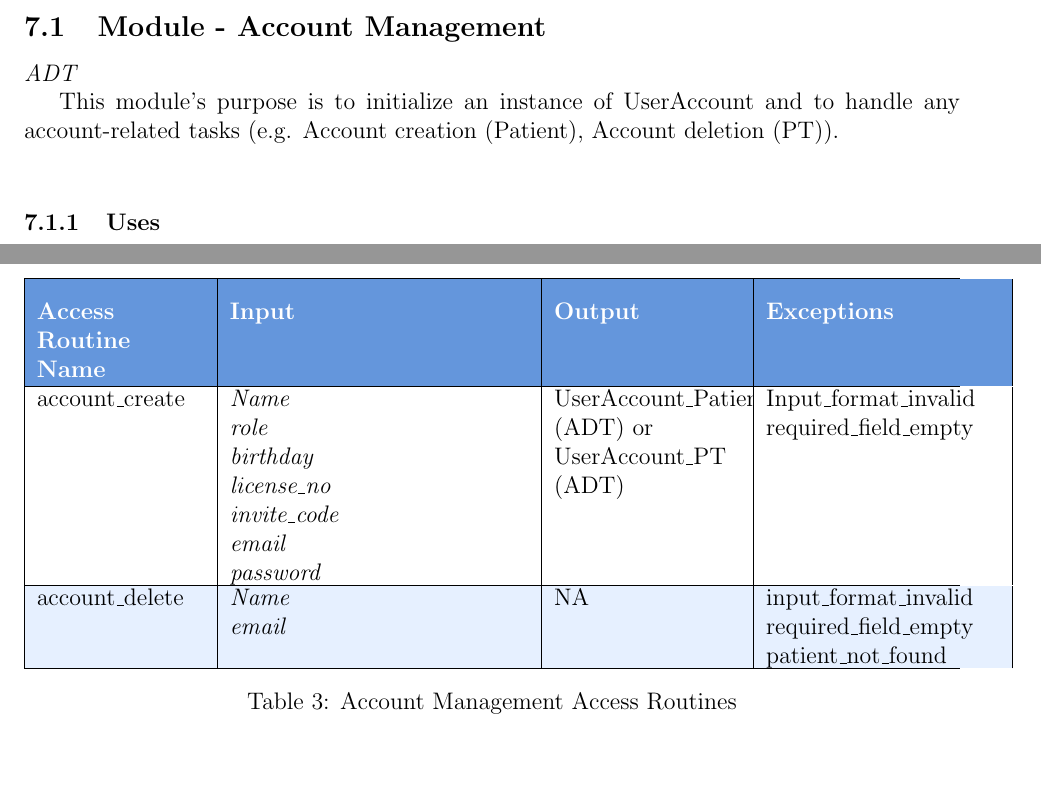
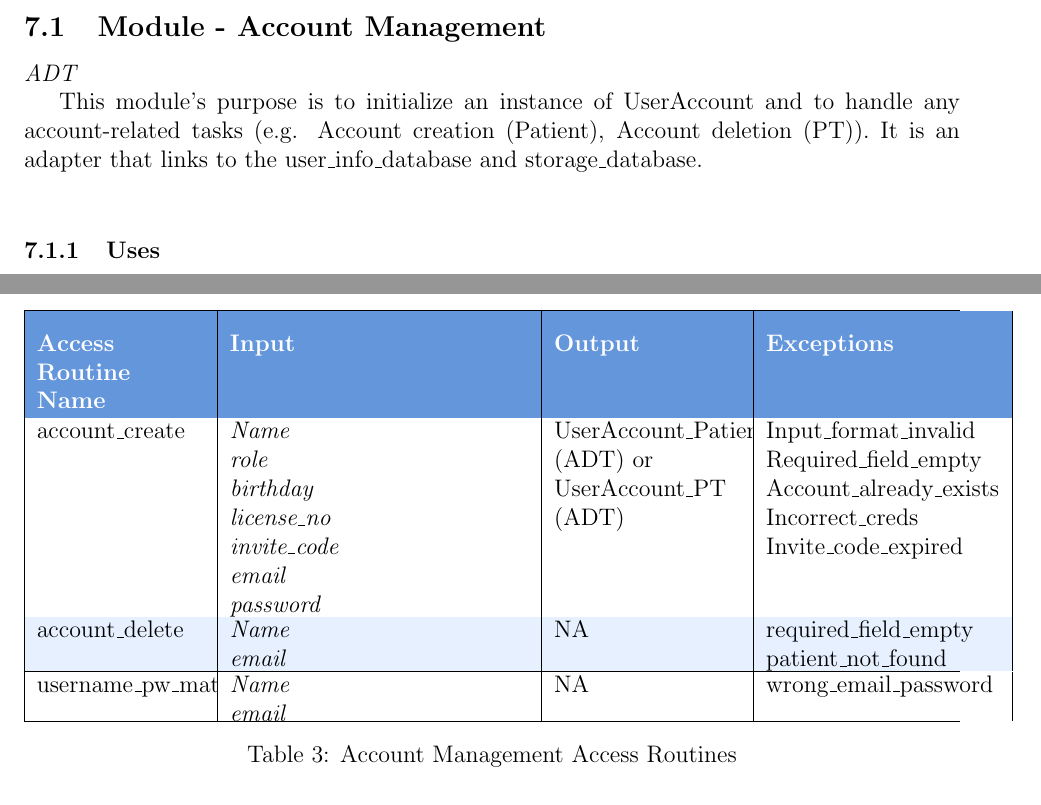
Before and after one commit to M9Huynh/technically-functional, a LaTeX document (docs/Design/SoftDetailedDes/MIS.tex): two parts of pages 7 and 8 of 12, joined at a grey line, cut so that both start at the same text. Compiled offline with pdfLaTeX.

Commit message:
need to fix alignment of table

```diff
--- a/docs/Design/SoftDetailedDes/MIS.tex
+++ b/docs/Design/SoftDetailedDes/MIS.tex
@@ -202,7 +202,7 @@ invite\_code & String & This is given by the PT to the patient to allow registra
 
 \textit{ADT}
 
-This module's purpose is to initialize an instance of UserAccount and to handle any account-related tasks (e.g. Account creation (Patient), Account deletion (PT)). \\
+This module's purpose is to initialize an instance of UserAccount and to handle any account-related tasks (e.g. Account creation (Patient), Account deletion (PT)). It is an adapter that links to the user\_info\_database and storage\_database. \\
 
 \subsubsection{Uses}
 \begin{itemize}
@@ -233,9 +233,11 @@ This module's purpose is to initialize an instance of UserAccount and to handle
 \rowcolor{headerblue}
 \color{white}\textbf{Access Routine Name} & \color{white}\textbf{Input} & \color{white}\textbf{Output} & \color{white}\textbf{Exceptions} \\
 \hline
-account\_create & \parbox[t]{0.32\textwidth}{\textit{Name\\role\\birthday\\license\_no\\invite\_code\\email\\password}} & UserAccount\_Patient (ADT) or UserAccount\_PT (ADT) & \parbox[t]{0.25\textwidth}{Input\_format\_invalid\\required\_field\_empty} \\
+account\_create & \parbox[t]{0.32\textwidth}{\textit{Name\\role\\birthday\\license\_no\\invite\_code\\email\\password}} & UserAccount\_Patient (ADT) or UserAccount\_PT (ADT) & \parbox[t]{0.25\textwidth}{Input\_format\_invalid\\Required\_field\_empty\\Account\_already\_exists\\Incorrect\_creds\\Invite\_code\_expired\\} \\
 \hline
-account\_delete & \parbox[t]{0.32\textwidth}{\textit{Name\\email}} & NA & \parbox[t]{0.25\textwidth}{input\_format\_invalid\\required\_field\_empty\\patient\_not\_found} \\
+account\_delete & \parbox[t]{0.32\textwidth}{\textit{Name\\email}} & NA & \parbox[t]{0.25\textwidth}{required\_field\_empty\\patient\_not\_found} \\
+\hline
+username\_pw\_match & \parbox[t]{0.32\textwidth}{\textit{Name\\email}} & NA & \parbox[t]{0.25\textwidth}{wrong\_email\_password} \\
 \hline
 \end{tabularx}
 \caption{Account Management Access Routines}
```
Also changed, not shown: docs/Design/SoftDetailedDes/MIS.pdf, docs/Design/SoftDetailedDes/MIS.tex (2 more changed lines).
